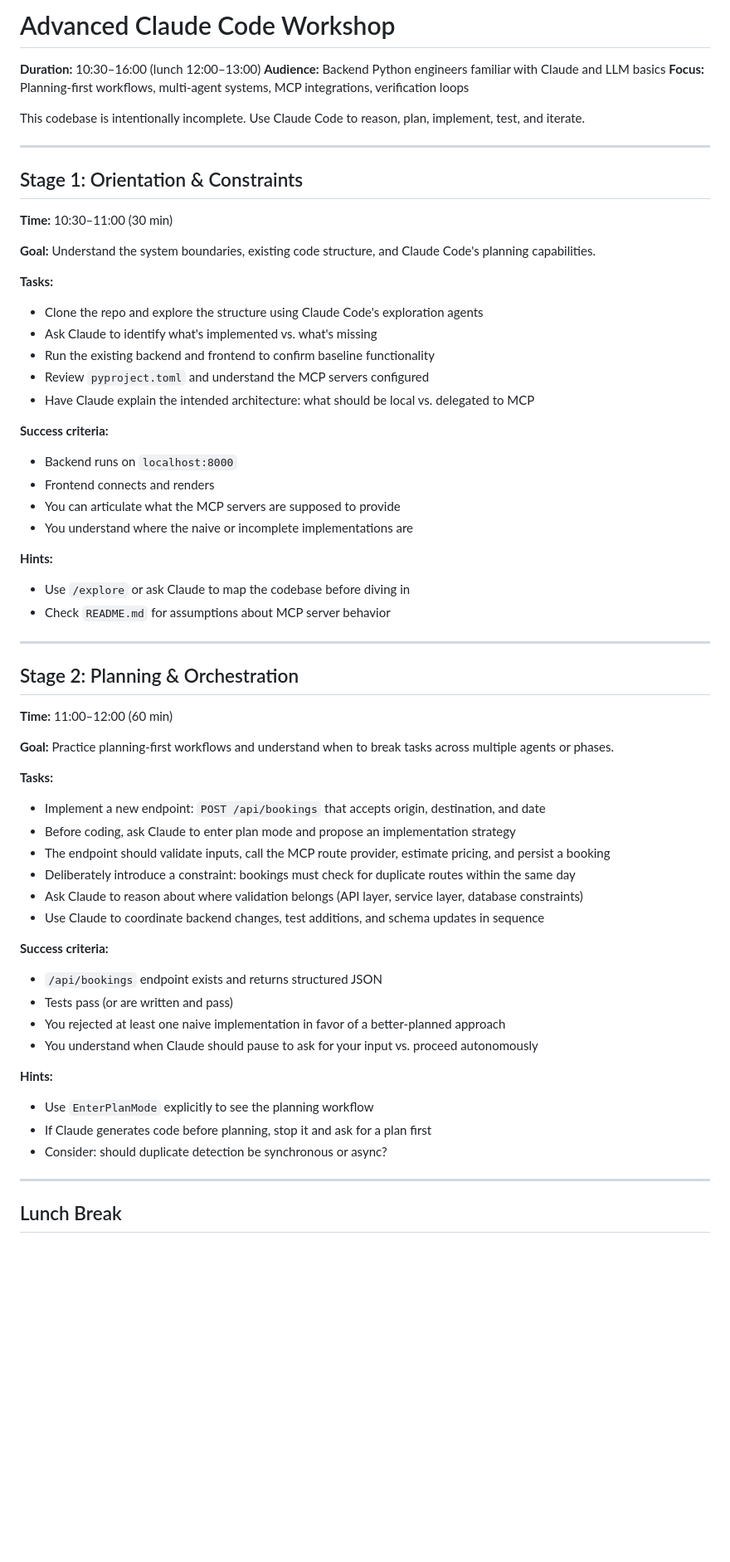
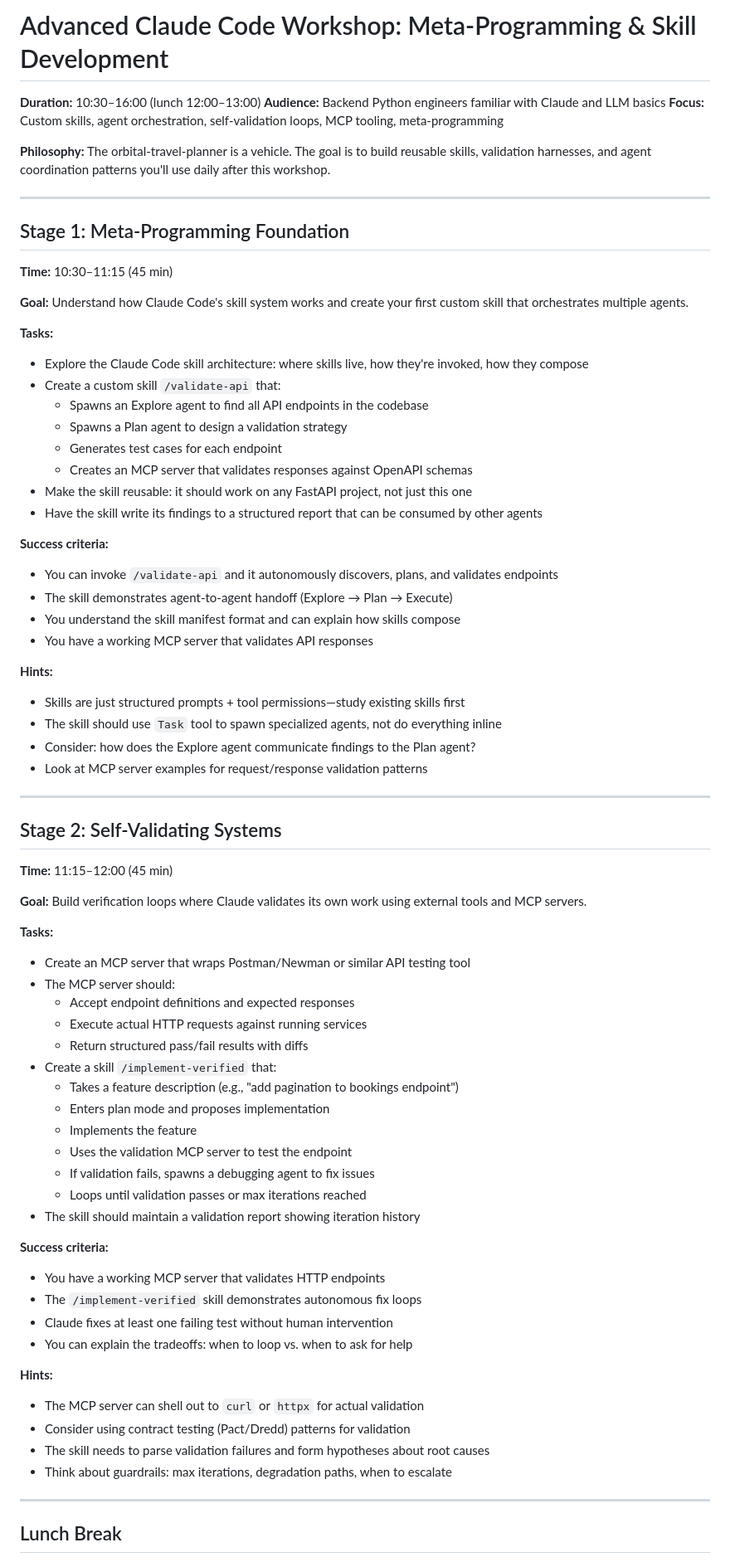
Before and after one commit to joshholmes-Skyscanner/claude-skills-workshop, a Markdown page: WORKSHOP.md, the part around one of its changes. Shown at 83% size. Drawn GitHub-style; blank space fills up the shorter version.

```diff
--- a/WORKSHOP.md
+++ b/WORKSHOP.md
@@ -1,60 +1,73 @@
-# Advanced Claude Code Workshop
+# Advanced Claude Code Workshop: Meta-Programming & Skill Development
 
 **Duration:** 10:30–16:00 (lunch 12:00–13:00)
 **Audience:** Backend Python engineers familiar with Claude and LLM basics
-**Focus:** Planning-first workflows, multi-agent systems, MCP integrations, verification loops
+**Focus:** Custom skills, agent orchestration, self-validation loops, MCP tooling, meta-programming
 
-This codebase is intentionally incomplete. Use Claude Code to reason, plan, implement, test, and iterate.
+**Philosophy:** The orbital-travel-planner is a vehicle. The goal is to build reusable skills, validation harnesses, and agent coordination patterns you'll use daily after this workshop.
 
 ---
 
-## Stage 1: Orientation & Constraints
-**Time:** 10:30–11:00 (30 min)
+## Stage 1: Meta-Programming Foundation
+**Time:** 10:30–11:15 (45 min)
 
-**Goal:** Understand the system boundaries, existing code structure, and Claude Code's planning capabilities.
+**Goal:** Understand how Claude Code's skill system works and create your first custom skill that orchestrates multiple agents.
 
 **Tasks:**
-- Clone the repo and explore the structure using Claude Code's exploration agents
-- Ask Claude to identify what's implemented vs. what's missing
-- Run the existing backend and frontend to confirm baseline functionality
-- Review `pyproject.toml` and understand the MCP servers configured
-- Have Claude explain the intended architecture: what should be local vs. delegated to MCP
+- Explore the Claude Code skill architecture: where skills live, how they're invoked, how they compose
+- Create a custom skill `/validate-api` that:
+  - Spawns an Explore agent to find all API endpoints in the codebase
+  - Spawns a Plan agent to design a validation strategy
+  - Generates test cases for each endpoint
+  - Creates an MCP server that validates responses against OpenAPI schemas
+- Make the skill reusable: it should work on any FastAPI project, not just this one
+- Have the skill write its findings to a structured report that can be consumed by other agents
 
 **Success criteria:**
-- Backend runs on `localhost:8000`
-- Frontend connects and renders
-- You can articulate what the MCP servers are supposed to provide
-- You understand where the naive or incomplete implementations are
+- You can invoke `/validate-api` and it autonomously discovers, plans, and validates endpoints
+- The skill demonstrates agent-to-agent handoff (Explore → Plan → Execute)
+- You understand the skill manifest format and can explain how skills compose
+- You have a working MCP server that validates API responses
 
 **Hints:**
-- Use `/explore` or ask Claude to map the codebase before diving in
-- Check `README.md` for assumptions about MCP server behavior
+- Skills are just structured prompts + tool permissions—study existing skills first
+- The skill should use `Task` tool to spawn specialized agents, not do everything inline
+- Consider: how does the Explore agent communicate findings to the Plan agent?
+- Look at MCP server examples for request/response validation patterns
 
 ---
 
-## Stage 2: Planning & Orchestration
-**Time:** 11:00–12:00 (60 min)
+## Stage 2: Self-Validating Systems
+**Time:** 11:15–12:00 (45 min)
 
-**Goal:** Practice planning-first workflows and understand when to break tasks across multiple agents or phases.
+**Goal:** Build verification loops where Claude validates its own work using external tools and MCP servers.
 
 **Tasks:**
-- Implement a new endpoint: `POST /api/bookings` that accepts origin, destination, and date
-- Before coding, ask Claude to enter plan mode and propose an implementation strategy
-- The endpoint should validate inputs, call the MCP route provider, estimate pricing, and persist a booking
-- Deliberately introduce a constraint: bookings must check for duplicate routes within the same day
-- Ask Claude to reason about where validation belongs (API layer, service layer, database constraints)
-- Use Claude to coordinate backend changes, test additions, and schema updates in sequence
+- Create an MCP server that wraps Postman/Newman or similar API testing tool
+- The MCP server should:
+  - Accept endpoint definitions and expected responses
+  - Execute actual HTTP requests against running services
+  - Return structured pass/fail results with diffs
+- Create a skill `/implement-verified` that:
+  - Takes a feature description (e.g., "add pagination to bookings endpoint")
+  - Enters plan mode and proposes implementation
+  - Implements the feature
+  - Uses the validation MCP server to test the endpoint
+  - If validation fails, spawns a debugging agent to fix issues
+  - Loops until validation passes or max iterations reached
+- The skill should maintain a validation report showing iteration history
 
 **Success criteria:**
-- `/api/bookings` endpoint exists and returns structured JSON
-- Tests pass (or are written and pass)
-- You rejected at least one naive implementation in favor of a better-planned approach
-- You understand when Claude should pause to ask for your input vs. proceed autonomously
+- You have a working MCP server that validates HTTP endpoints
+- The `/implement-verified` skill demonstrates autonomous fix loops
+- Claude fixes at least one failing test without human intervention
+- You can explain the tradeoffs: when to loop vs. when to ask for help
 
 **Hints:**
-- Use `EnterPlanMode` explicitly to see the planning workflow
-- If Claude generates code before planning, stop it and ask for a plan first
-- Consider: should duplicate detection be synchronous or async?
+- The MCP server can shell out to `curl` or `httpx` for actual validation
+- Consider using contract testing (Pact/Dredd) patterns for validation
+- The skill needs to parse validation failures and form hypotheses about root causes
+- Think about guardrails: max iterations, degradation paths, when to escalate
 
 ---
 
```
Also changed, not shown: other parts of WORKSHOP.md (+136 -87 lines).
